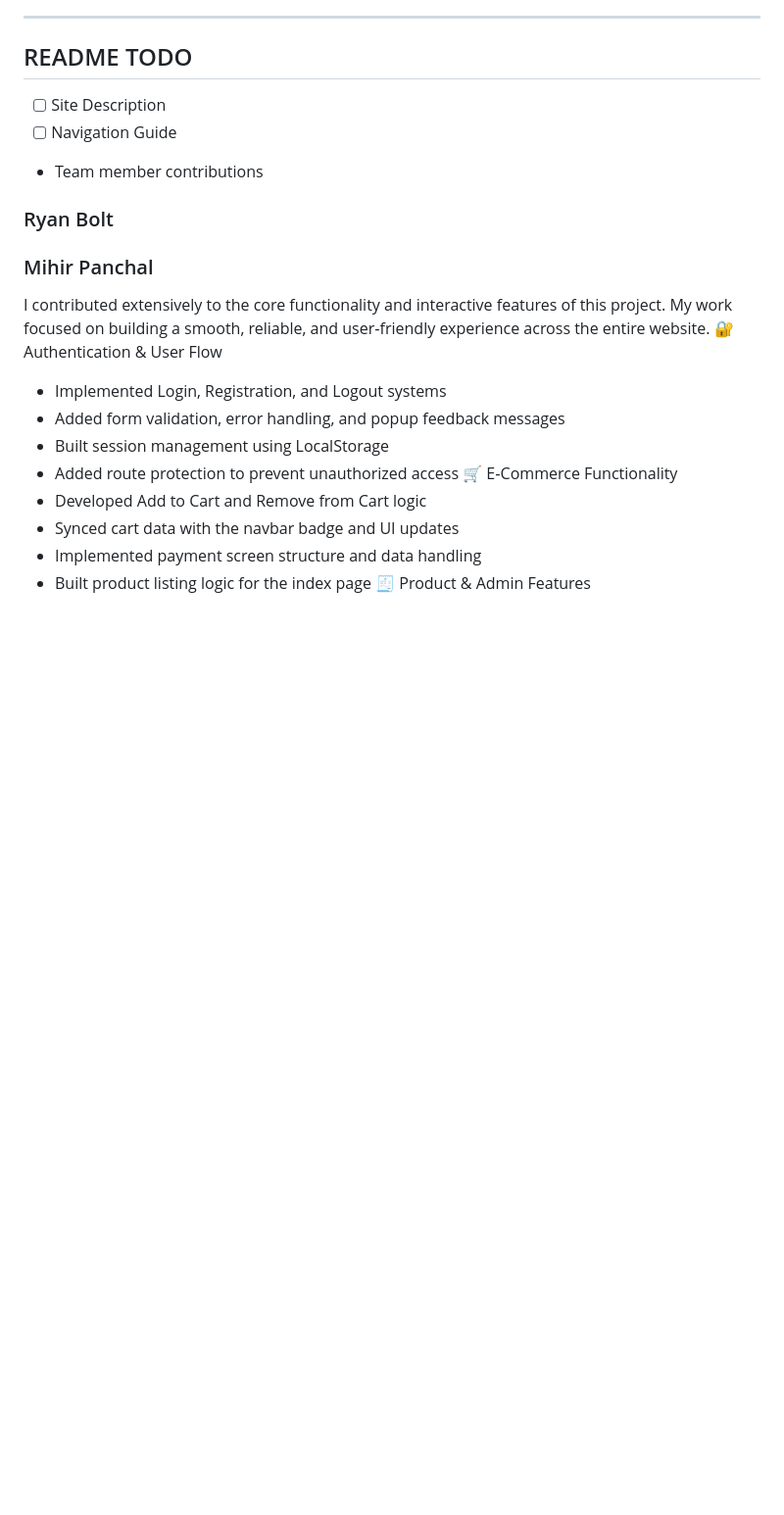
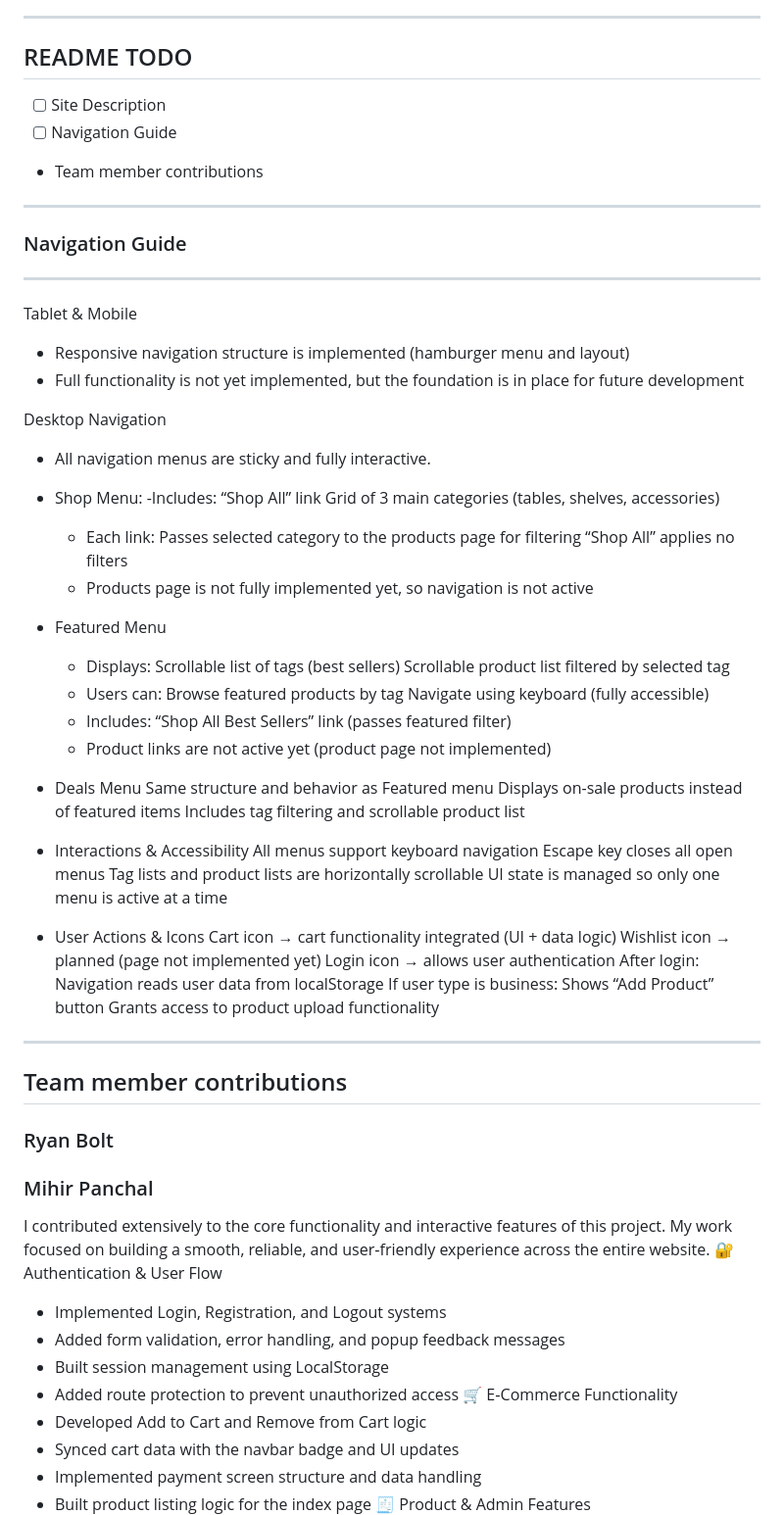
Before and after one commit to thomdionqwe/IMD1005A-A4-RTMY, a Markdown page: README.md, the part around the change. Shown at 98% size. Drawn GitHub-style; blank space fills up the shorter version.

```diff
--- a/README.md
+++ b/README.md
@@ -31,7 +31,58 @@ https://thomdionqwe.github.io/IMD1005A-A4-RTMY/
 - [ ] Site Description
 - [ ] Navigation Guide
 - Team member contributions
+---
+### Navigation Guide
+---
+Tablet & Mobile
+- Responsive navigation structure is implemented (hamburger menu and layout)
+- Full functionality is not yet implemented, but the foundation is in place for future development
 
+Desktop Navigation
+- All navigation menus are sticky and fully interactive.
+- Shop Menu:
+  -Includes:
+      “Shop All” link
+      Grid of 3 main categories (tables, shelves, accessories)
+  - Each link:
+      Passes selected category to the products page for filtering
+      “Shop All” applies no filters
+  - Products page is not fully implemented yet, so navigation is not active
+
+- Featured Menu
+  - Displays:
+      Scrollable list of tags (best sellers)
+      Scrollable product list filtered by selected tag
+  - Users can:
+      Browse featured products by tag
+      Navigate using keyboard (fully accessible)
+  - Includes:
+      “Shop All Best Sellers” link (passes featured filter)
+  - Product links are not active yet (product page not implemented)
+
+- Deals Menu
+    Same structure and behavior as Featured menu
+    Displays on-sale products instead of featured items
+    Includes tag filtering and scrollable product list
+
+- Interactions & Accessibility
+  All menus support keyboard navigation
+  Escape key closes all open menus
+  Tag lists and product lists are horizontally scrollable
+  UI state is managed so only one menu is active at a time
+
+- User Actions & Icons
+  Cart icon → cart functionality integrated (UI + data logic)
+  Wishlist icon → planned (page not implemented yet)
+  Login icon → allows user authentication
+  After login:
+      Navigation reads user data from localStorage
+      If user type is business:
+      Shows “Add Product” button
+      Grants access to product upload functionality
+---
+Team member contributions
+---
 ### Ryan Bolt
 
 ### Mihir Panchal
```
